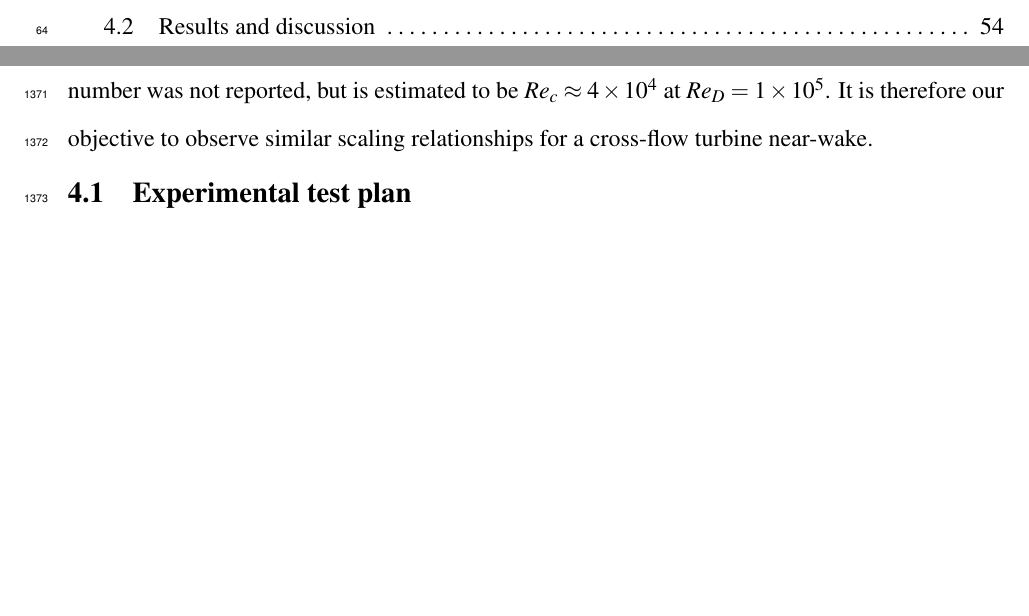
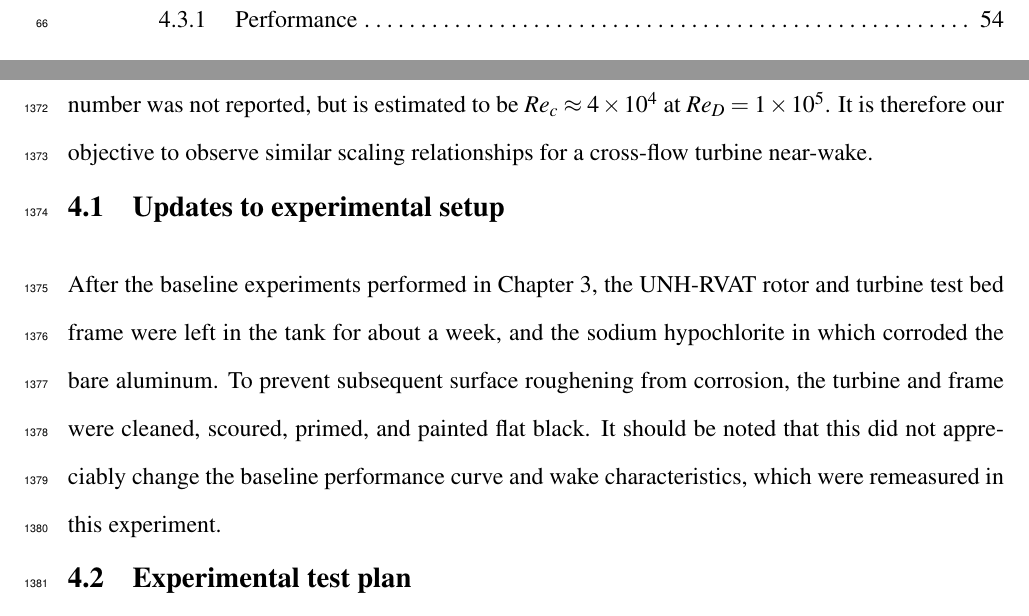
Before and after one commit to petebachant/PhD-thesis, a LaTeX thesis (thesis.tex, which reads chapters/RVAT-Re-dep.tex): two parts of pages 6 and 68 of 127 before the commit and two parts of pages 7 and 68 of 127 after it, joined at a grey line, cut at the place of the change, the shorter picture padded with empty space. Compiled offline with pdfLaTeX.

Commit message:
Discuss painting; resolves #56

```diff
--- a/chapters/RVAT-Re-dep.tex
+++ b/chapters/RVAT-Re-dep.tex
@@ -173,6 +173,17 @@ this study, the tip chord Reynolds number was not reported, but is estimated to
 be $Re_c \approx 4 \times 10^4$ at $Re_D=1 \times 10^5$. It is therefore our
 objective to observe similar scaling relationships for a cross-flow turbine
 near-wake.
+
+
+\section{Updates to experimental setup}
+
+After the baseline experiments performed in Chapter~\ref{chap:RVAT-baseline},
+the UNH-RVAT rotor and turbine test bed frame were left in the tank for about a
+week, and the sodium hypochlorite in which corroded the bare aluminum. To
+prevent subsequent surface roughening from corrosion, the turbine and frame were
+cleaned, scoured, primed, and painted flat black. It should be noted that this
+did not appreciably change the baseline performance curve and wake
+characteristics, which were remeasured in this experiment.
 
 
 \section{Experimental test plan}
```
Also changed, not shown: chapters/RVAT-Re-dep.tex (2 more changed lines).
